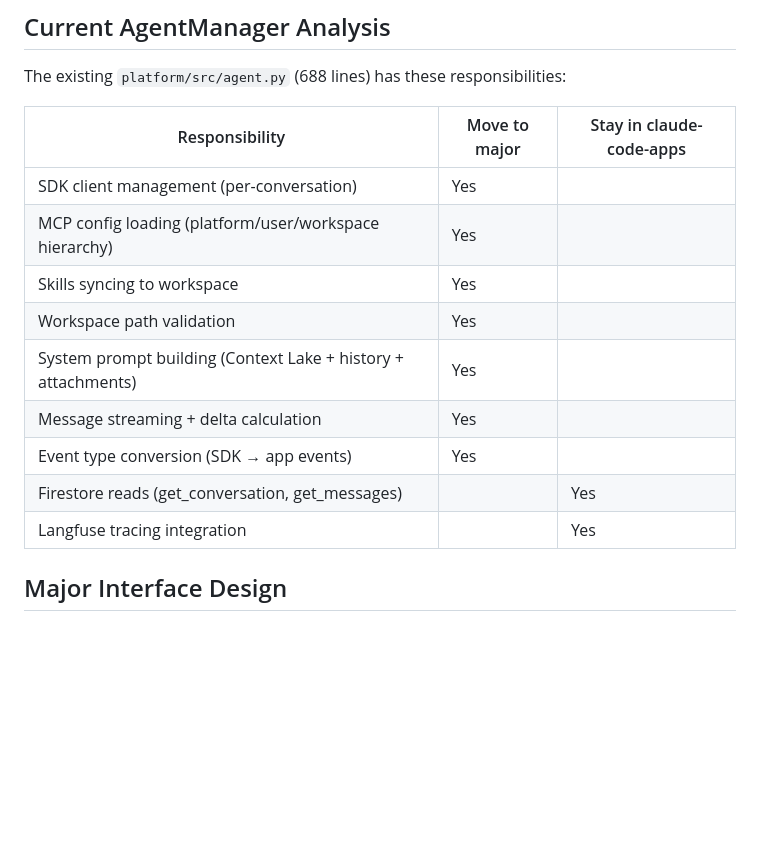
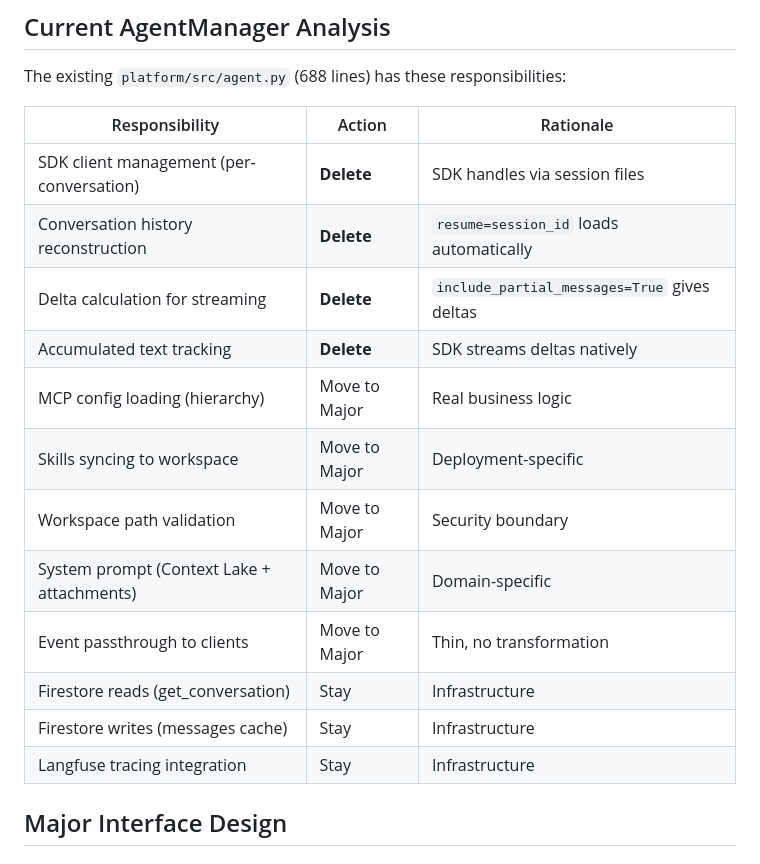
Before and after one commit to joshuacook/motoko, a Markdown page: MAJOR.md, the part around one of its changes. GitHub-like rendering; blank space fills up the shorter version.

```diff
--- a/MAJOR.md
+++ b/MAJOR.md
@@ -430,17 +470,20 @@ claude-code-apps/
 
 The existing `platform/src/agent.py` (688 lines) has these responsibilities:
 
-| Responsibility | Move to major | Stay in claude-code-apps |
-|----------------|---------------|--------------------------|
-| SDK client management (per-conversation) | Yes | |
-| MCP config loading (platform/user/workspace hierarchy) | Yes | |
-| Skills syncing to workspace | Yes | |
-| Workspace path validation | Yes | |
-| System prompt building (Context Lake + history + attachments) | Yes | |
-| Message streaming + delta calculation | Yes | |
-| Event type conversion (SDK → app events) | Yes | |
-| Firestore reads (get_conversation, get_messages) | | Yes |
-| Langfuse tracing integration | | Yes |
+| Responsibility | Action | Rationale |
+|----------------|--------|-----------|
+| SDK client management (per-conversation) | **Delete** | SDK handles via session files |
+| Conversation history reconstruction | **Delete** | `resume=session_id` loads automatically |
+| Delta calculation for streaming | **Delete** | `include_partial_messages=True` gives deltas |
+| Accumulated text tracking | **Delete** | SDK streams deltas natively |
+| MCP config loading (hierarchy) | Move to Major | Real business logic |
+| Skills syncing to workspace | Move to Major | Deployment-specific |
+| Workspace path validation | Move to Major | Security boundary |
+| System prompt (Context Lake + attachments) | Move to Major | Domain-specific |
+| Event passthrough to clients | Move to Major | Thin, no transformation |
+| Firestore reads (get_conversation) | Stay | Infrastructure |
+| Firestore writes (messages cache) | Stay | Infrastructure |
+| Langfuse tracing integration | Stay | Infrastructure |
 
 ## Major Interface Design
 
```
Also changed, not shown: other parts of MAJOR.md (+40 -0 lines).
